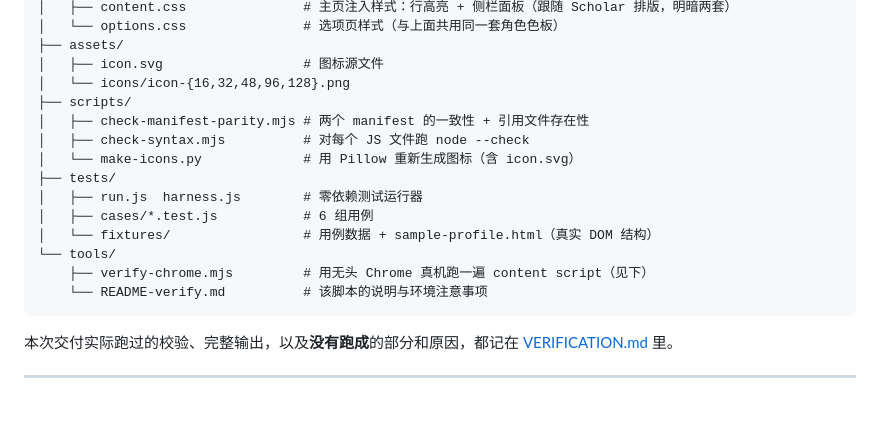
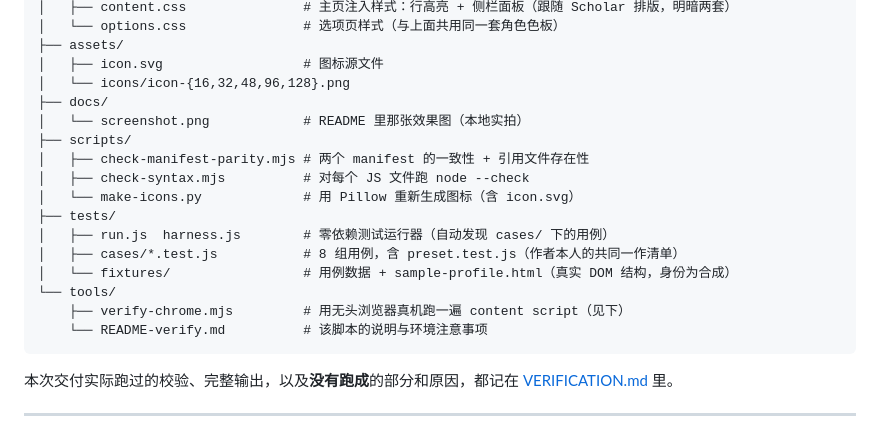
Before and after one commit to queningfeng/scholar-highlights, a Markdown page: README.md, the part around one of its changes. GitHub-like rendering; blank space fills up the shorter version.

````diff
--- a/README.md
+++ b/README.md
@@ -267,16 +272,18 @@ scholar-highlights/
 ├── assets/
 │   ├── icon.svg                  # 图标源文件
 │   └── icons/icon-{16,32,48,96,128}.png
+├── docs/
+│   └── screenshot.png            # README 里那张效果图（本地实拍）
 ├── scripts/
 │   ├── check-manifest-parity.mjs # 两个 manifest 的一致性 + 引用文件存在性
 │   ├── check-syntax.mjs          # 对每个 JS 文件跑 node --check
 │   └── make-icons.py             # 用 Pillow 重新生成图标（含 icon.svg）
 ├── tests/
-│   ├── run.js  harness.js        # 零依赖测试运行器
-│   ├── cases/*.test.js           # 6 组用例
-│   └── fixtures/                 # 用例数据 + sample-profile.html（真实 DOM 结构）
+│   ├── run.js  harness.js        # 零依赖测试运行器（自动发现 cases/ 下的用例）
+│   ├── cases/*.test.js           # 8 组用例，含 preset.test.js（作者本人的共同一作清单）
+│   └── fixtures/                 # 用例数据 + sample-profile.html（真实 DOM 结构，身份为合成）
 └── tools/
-    ├── verify-chrome.mjs         # 用无头 Chrome 真机跑一遍 content script（见下）
+    ├── verify-chrome.mjs         # 用无头浏览器真机跑一遍 content script（见下）
     └── README-verify.md          # 该脚本的说明与环境注意事项
 ```
 
````
Also changed, not shown: other parts of README.md (+20 -12 lines), VERIFICATION.md (+47 -21 lines), docs/screenshot.png (added), 7 other files.
